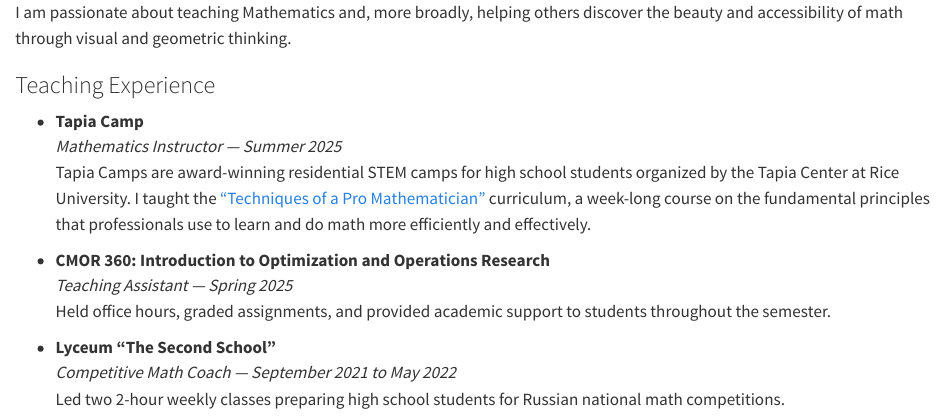
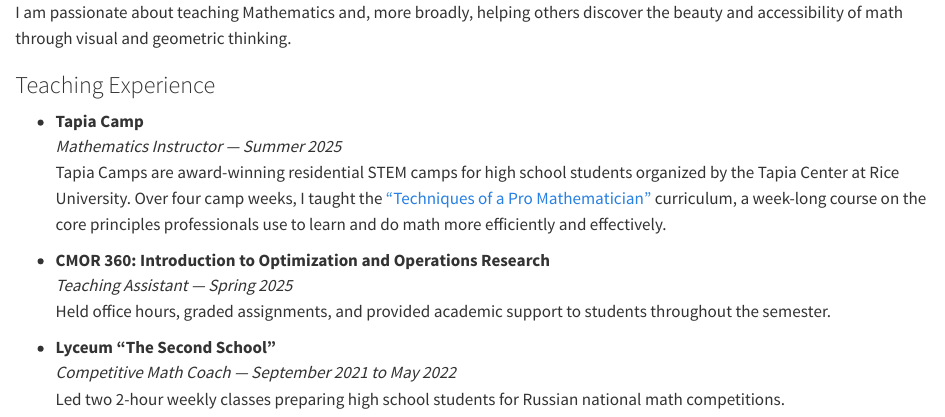
Before and after one commit to fedor-gerasimov-50/fedor-gerasimov-50.github.io, a Quarto document (teaching/index.qmd): the page in a window 1100 px wide, from its top. Rendered offline with R 4.5, knitr and Pandoc in place of Quarto, with nearby package versions.

Commit message:
Update Tapia Camp descr

```diff
--- a/teaching/index.qmd
+++ b/teaching/index.qmd
@@ -20,7 +20,7 @@
 - **Tapia Camp**
 *Mathematics Instructor — Summer 2025*<br>
 Tapia Camps are award-winning residential STEM camps for high school students organized by the Tapia Center at Rice University.
-I taught the ["Techniques of a Pro Mathematician"](https://tapiacenter.rice.edu/techniques-pro-mathematician) curriculum, a week-long course on the fundamental principles that professionals use to learn and do math more efficiently and effectively.
+Over four camp weeks, I taught the ["Techniques of a Pro Mathematician"](https://tapiacenter.rice.edu/techniques-pro-mathematician) curriculum, a week-long course on the core principles professionals use to learn and do math more efficiently and effectively.
 
 - **CMOR 360: Introduction to Optimization and Operations Research**
 *Teaching Assistant — Spring 2025*<br>
```
